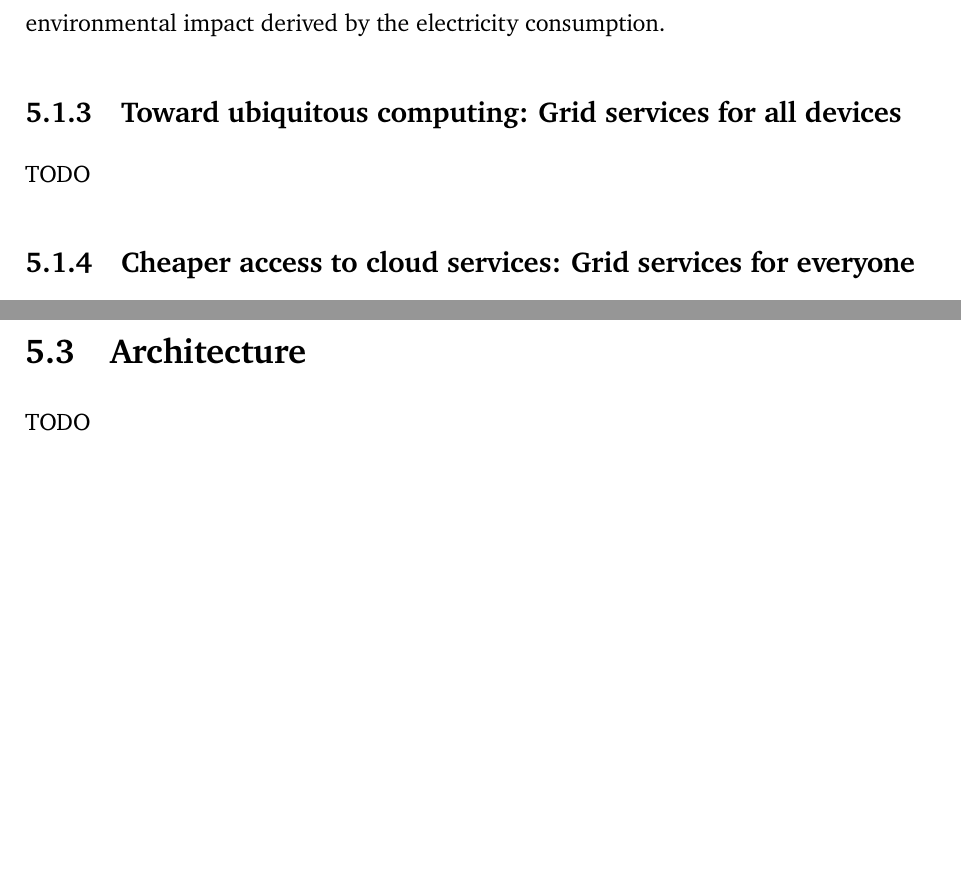
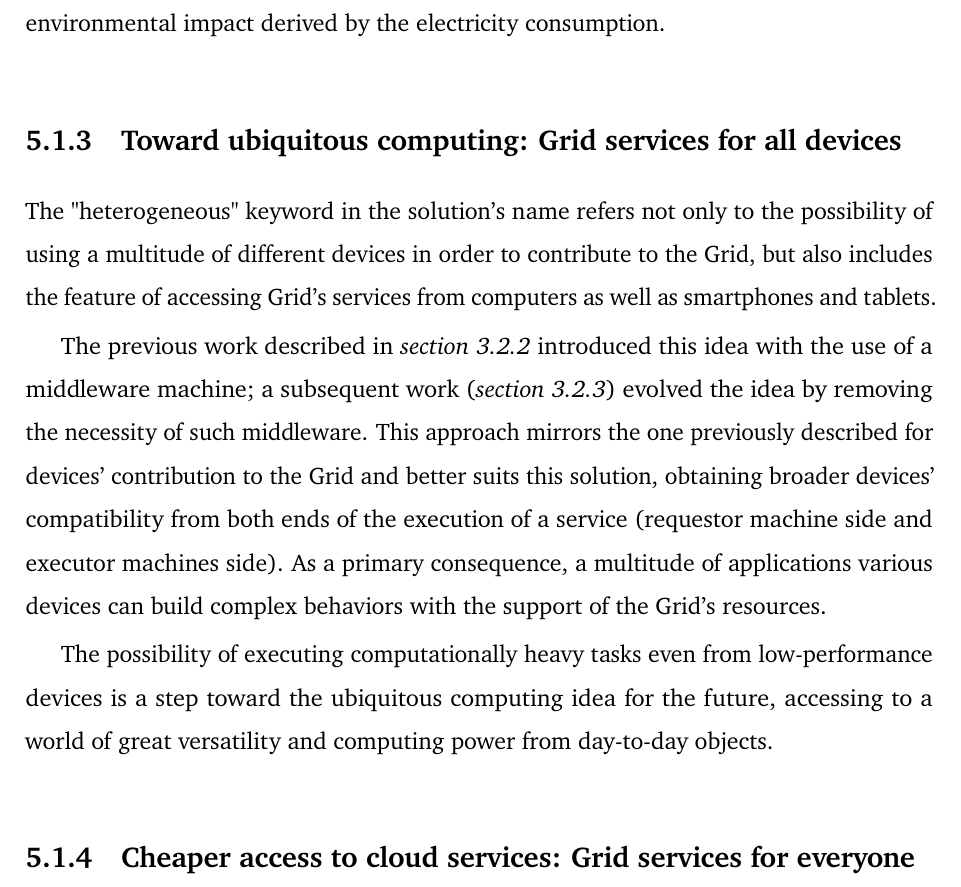
Before and after one commit to Tale152/master-thesis, a LaTeX thesis (main.tex, which reads document/chapters/chapter_5/sections/1_grid_computing_evolution_approach_benefits.tex): two parts of pages 59 and 62 of 64 before the commit and part of page 59 of 64 after it, the two joined at a grey line, cut so that both start at the same text, the shorter picture padded with empty space. Compiled offline with pdfLaTeX.

Commit message:
written section 5.1.3

```diff
--- a/document/chapters/chapter_5/sections/1_grid_computing_evolution_approach_benefits.tex
+++ b/document/chapters/chapter_5/sections/1_grid_computing_evolution_approach_benefits.tex
@@ -36,7 +36,12 @@ A typical Cloud computing platform operates, in simple terms, by a multitude of
 On a final note, this approach has also a positive effect on the environment: the vastly diffused Cloud model results in a great consumption of electricity to run the dedicated machines composing the infrastructure; on the other hand, demanding the execution of software into Volunteer machines (that would be turned on anyway) reduces the environmental impact derived by the electricity consumption.
 
 \subsection{Toward ubiquitous computing: Grid services for all devices}\label{grid_services_for_all_devices}
-TODO
+The "heterogeneous" keyword in the solution's name refers not only to the possibility of using a multitude of different devices in order to contribute to the Grid, but also includes the feature of accessing Grid's services from computers as well as smartphones and tablets.
+
+The previous work described in \textit{section \ref{mobile_to_grid_middleware}} introduced this idea with the use of a middleware machine; a subsequent work (\textit{section \ref{autonomous_mobile_middleware}}) evolved the idea by removing the necessity
+of such middleware. This approach mirrors the one previously described for devices' contribution to the Grid and better suits this solution, obtaining broader devices' compatibility from both ends of the execution of a service (requestor machine side and executor machines side). As a primary consequence, a multitude of applications various devices can build complex behaviors with the support of the Grid's resources.
+
+The possibility of executing computationally heavy tasks even from low-performance devices is a step toward the ubiquitous computing idea for the future, accessing to a world of great versatility and computing power from day-to-day objects.
 
 \subsection{Cheaper access to cloud services: Grid services for everyone}\label{cheaper_access_to_cloud_services}
 TODO
```
Also changed, not shown: document/chapters/chapter_3/sections/2_previous_work.tex (+1 -1 lines).
